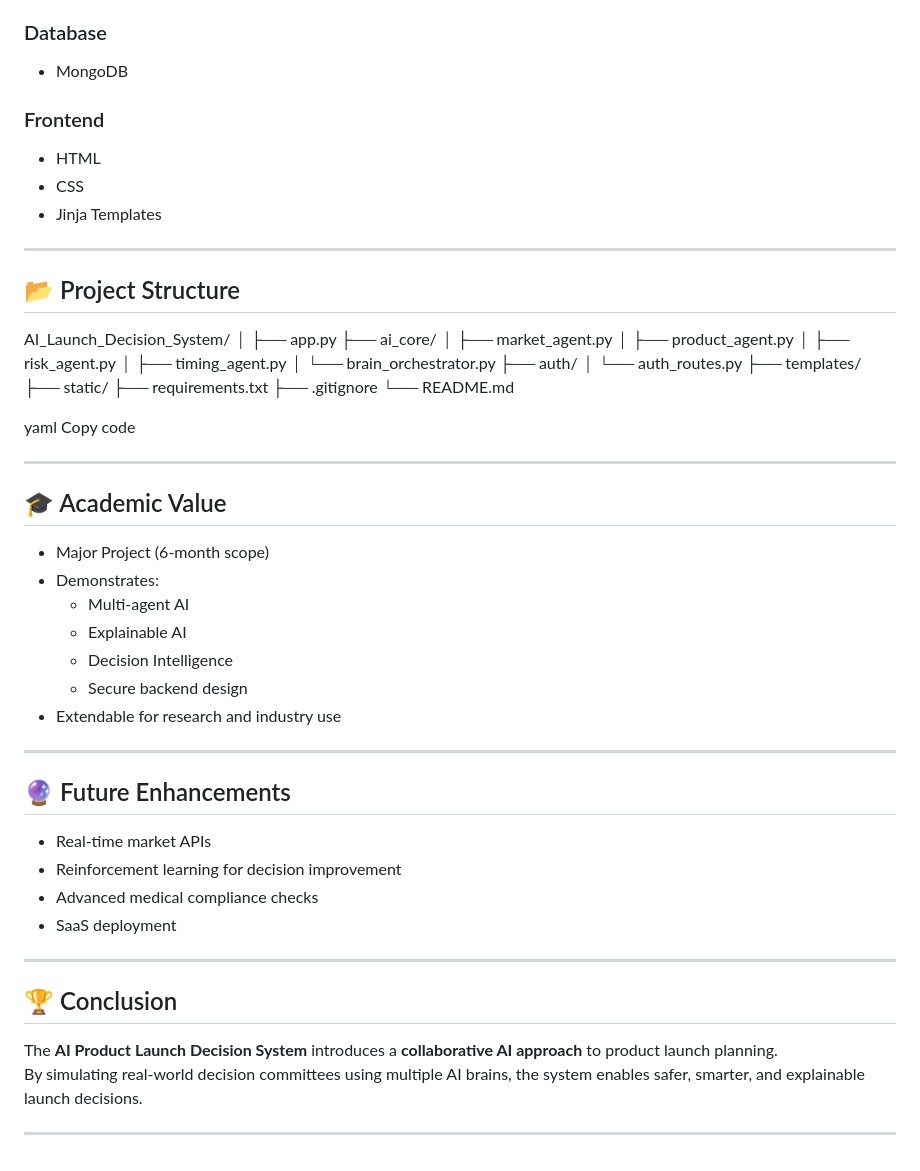
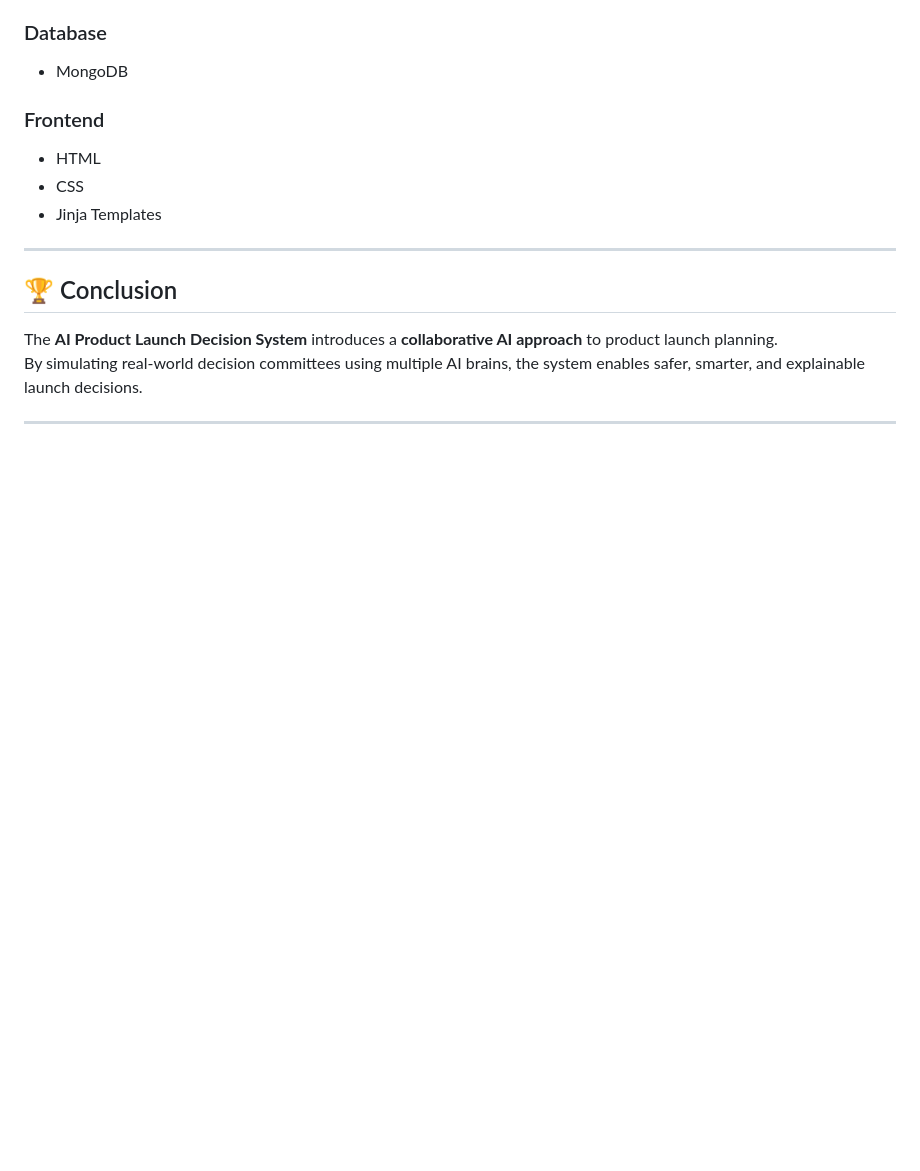
Before and after one commit to praveenkumar0110/Multi-Brain-AI-Launch-Decision-System, a Markdown page: README.md, the part around the change. Drawn GitHub-style; blank space fills up the shorter version.

```diff
--- a/README.md
+++ b/README.md
@@ -187,50 +187,8 @@ Copy code
 
 ---
 
-## 📂 Project Structure
 
-AI_Launch_Decision_System/
-│
-├── app.py
-├── ai_core/
-│ ├── market_agent.py
-│ ├── product_agent.py
-│ ├── risk_agent.py
-│ ├── timing_agent.py
-│ └── brain_orchestrator.py
-├── auth/
-│ └── auth_routes.py
-├── templates/
-├── static/
-├── requirements.txt
-├── .gitignore
-└── README.md
 
-yaml
-Copy code
-
----
-
-## 🎓 Academic Value
-
-- Major Project (6-month scope)
-- Demonstrates:
-  - Multi-agent AI
-  - Explainable AI
-  - Decision Intelligence
-  - Secure backend design
-- Extendable for research and industry use
-
----
-
-## 🔮 Future Enhancements
-
-- Real-time market APIs
-- Reinforcement learning for decision improvement
-- Advanced medical compliance checks
-- SaaS deployment
-
----
 
 ## 🏆 Conclusion
 
```
